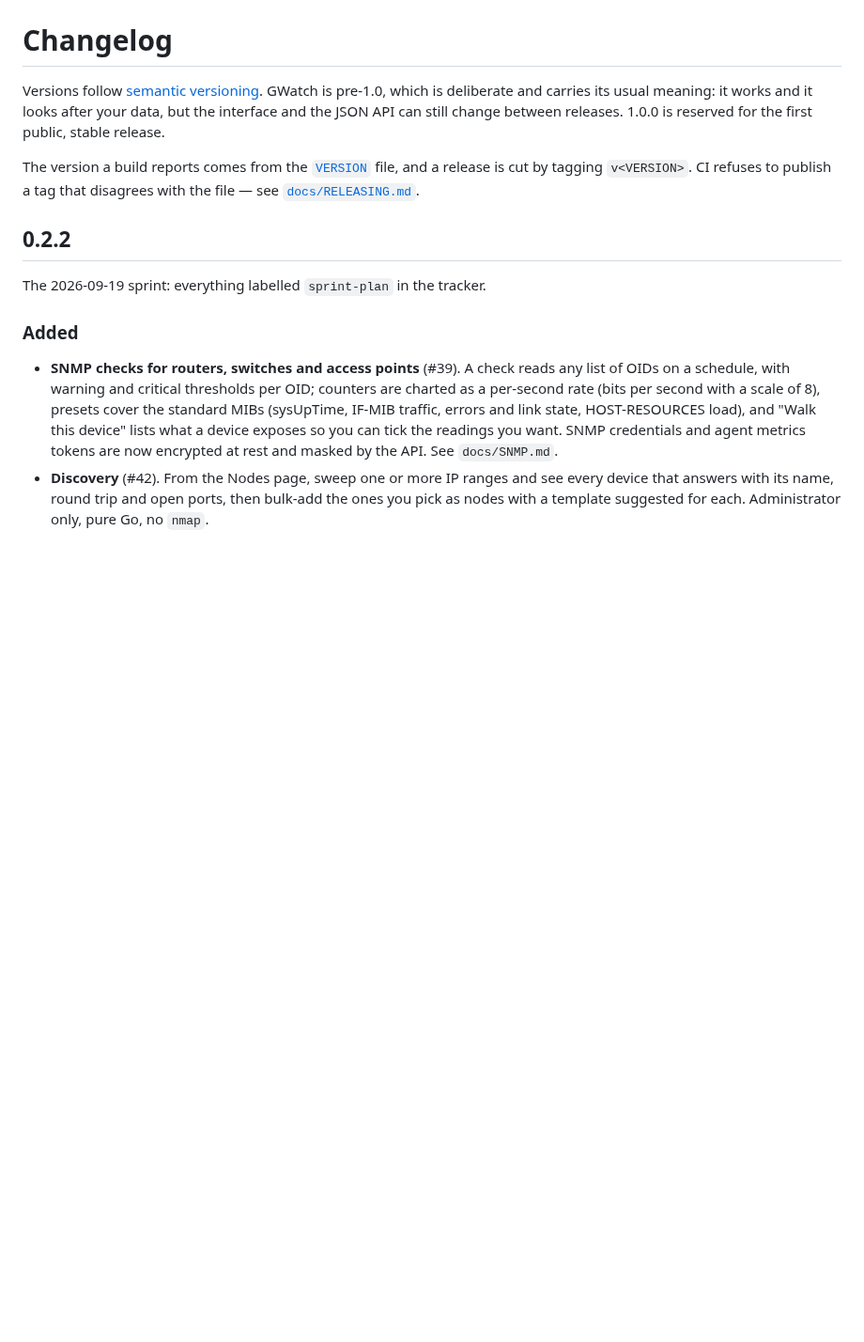
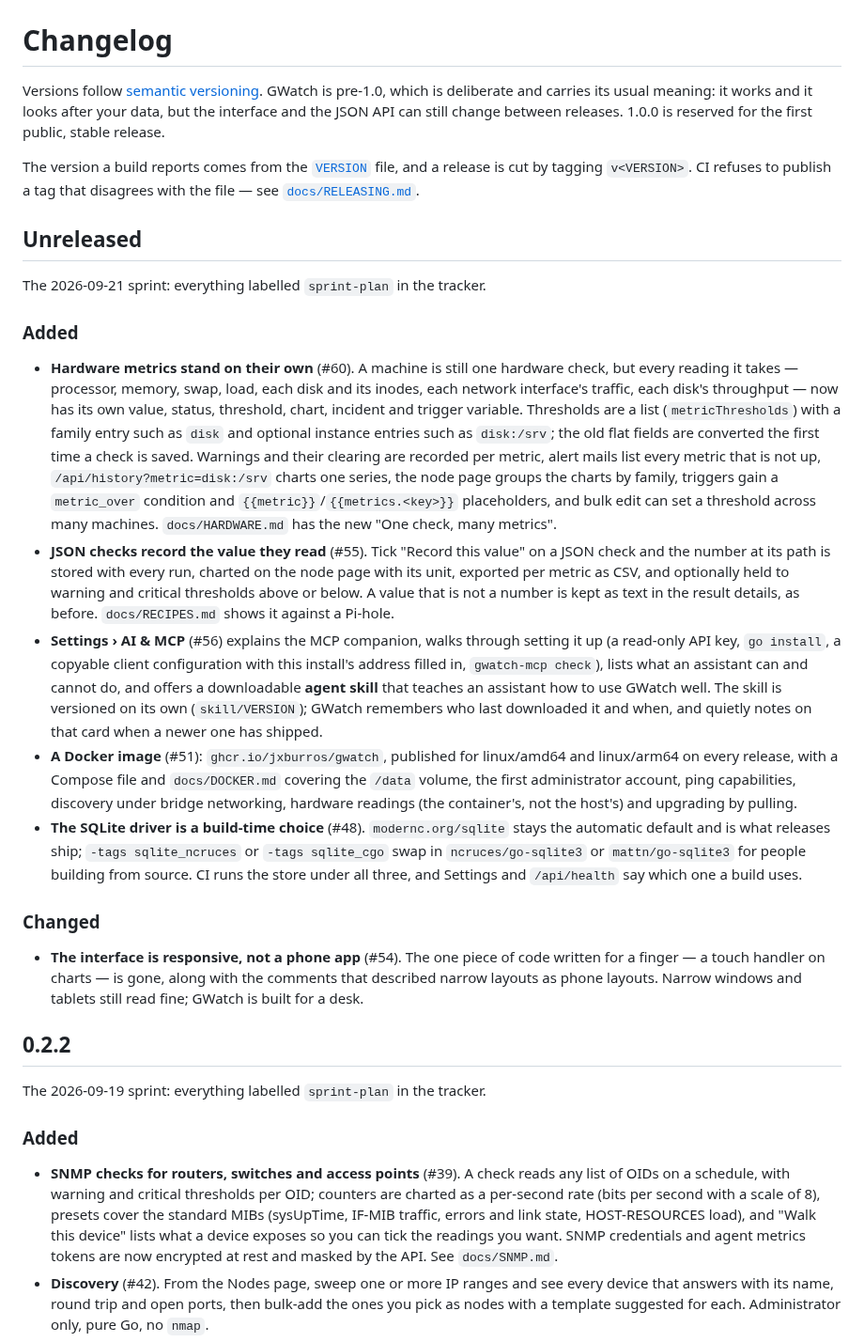
Before and after one commit to jxburros/GWatch, a Markdown page: CHANGELOG.md, the part around the change. Shown at 94% size. Rendered like a GitHub page; blank space fills up the shorter version.

Commit message:
Changelog for the sprint so far
Co-Authored-By: Claude Fable 5.1 <noreply@anthropic.com>
Claude-Session: https://claude.ai/code/session_01X3SFz9hcesP3bDvLFTzkvd

```diff
--- a/CHANGELOG.md
+++ b/CHANGELOG.md
@@ -8,6 +8,57 @@ your data, but the interface and the JSON API can still change between releases.
 The version a build reports comes from the [`VERSION`](VERSION) file, and a
 release is cut by tagging `v<VERSION>`. CI refuses to publish a tag that
 disagrees with the file — see [`docs/RELEASING.md`](docs/RELEASING.md).
+
+## Unreleased
+
+The 2026-09-21 sprint: everything labelled `sprint-plan` in the tracker.
+
+### Added
+
+- **Hardware metrics stand on their own** (#60). A machine is still one
+  hardware check, but every reading it takes — processor, memory, swap, load,
+  each disk and its inodes, each network interface's traffic, each disk's
+  throughput — now has its own value, status, threshold, chart, incident and
+  trigger variable. Thresholds are a list (`metricThresholds`) with a family
+  entry such as `disk` and optional instance entries such as `disk:/srv`;
+  the old flat fields are converted the first time a check is saved. Warnings
+  and their clearing are recorded per metric, alert mails list every metric
+  that is not up, `/api/history?metric=disk:/srv` charts one series, the
+  node page groups the charts by family, triggers gain a `metric_over`
+  condition and `{{metric}}`/`{{metrics.<key>}}` placeholders, and bulk edit
+  can set a threshold across many machines. `docs/HARDWARE.md` has the new
+  "One check, many metrics".
+- **JSON checks record the value they read** (#55). Tick "Record this value"
+  on a JSON check and the number at its path is stored with every run, charted
+  on the node page with its unit, exported per metric as CSV, and optionally
+  held to warning and critical thresholds above or below. A value that is not
+  a number is kept as text in the result details, as before. `docs/RECIPES.md`
+  shows it against a Pi-hole.
+- **Settings › AI & MCP** (#56) explains the MCP companion, walks through
+  setting it up (a read-only API key, `go install`, a copyable client
+  configuration with this install's address filled in, `gwatch-mcp check`),
+  lists what an assistant can and cannot do, and offers a downloadable
+  **agent skill** that teaches an assistant how to use GWatch well. The skill
+  is versioned on its own (`skill/VERSION`); GWatch remembers who last
+  downloaded it and when, and quietly notes on that card when a newer one has
+  shipped.
+- **A Docker image** (#51): `ghcr.io/jxburros/gwatch`, published for
+  linux/amd64 and linux/arm64 on every release, with a Compose file and
+  `docs/DOCKER.md` covering the `/data` volume, the first administrator
+  account, ping capabilities, discovery under bridge networking, hardware
+  readings (the container's, not the host's) and upgrading by pulling.
+- **The SQLite driver is a build-time choice** (#48). `modernc.org/sqlite`
+  stays the automatic default and is what releases ship; `-tags
+  sqlite_ncruces` or `-tags sqlite_cgo` swap in `ncruces/go-sqlite3` or
+  `mattn/go-sqlite3` for people building from source. CI runs the store under
+  all three, and Settings and `/api/health` say which one a build uses.
+
+### Changed
+
+- **The interface is responsive, not a phone app** (#54). The one piece of
+  code written for a finger — a touch handler on charts — is gone, along with
+  the comments that described narrow layouts as phone layouts. Narrow windows
+  and tablets still read fine; GWatch is built for a desk.
 
 ## 0.2.2
 
```
